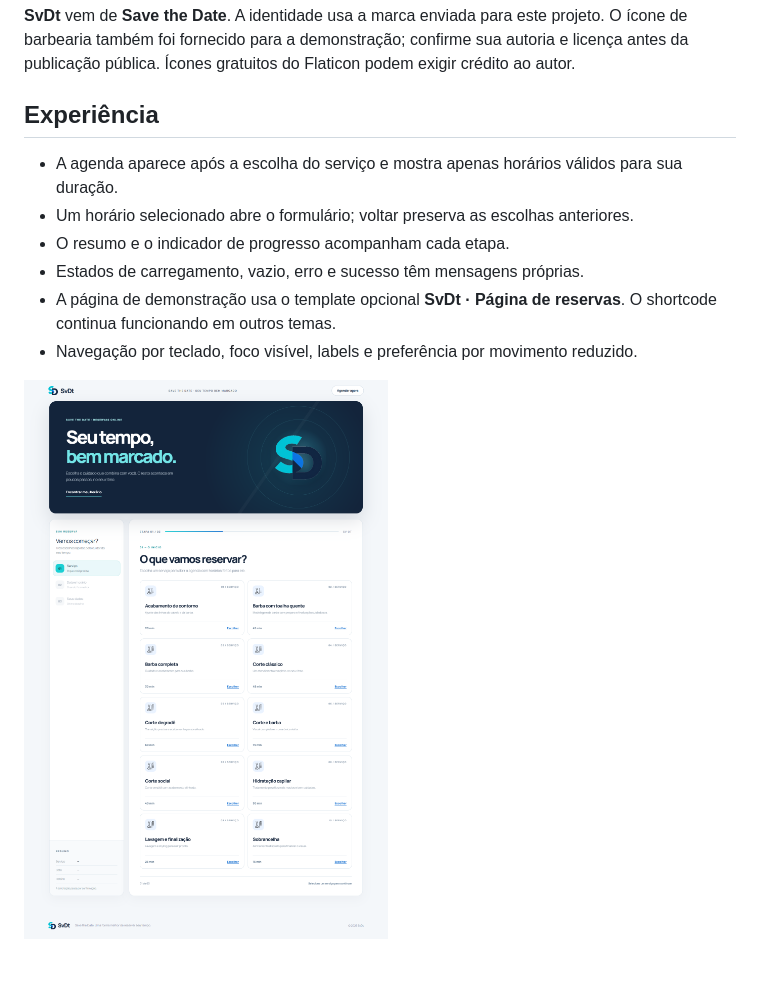
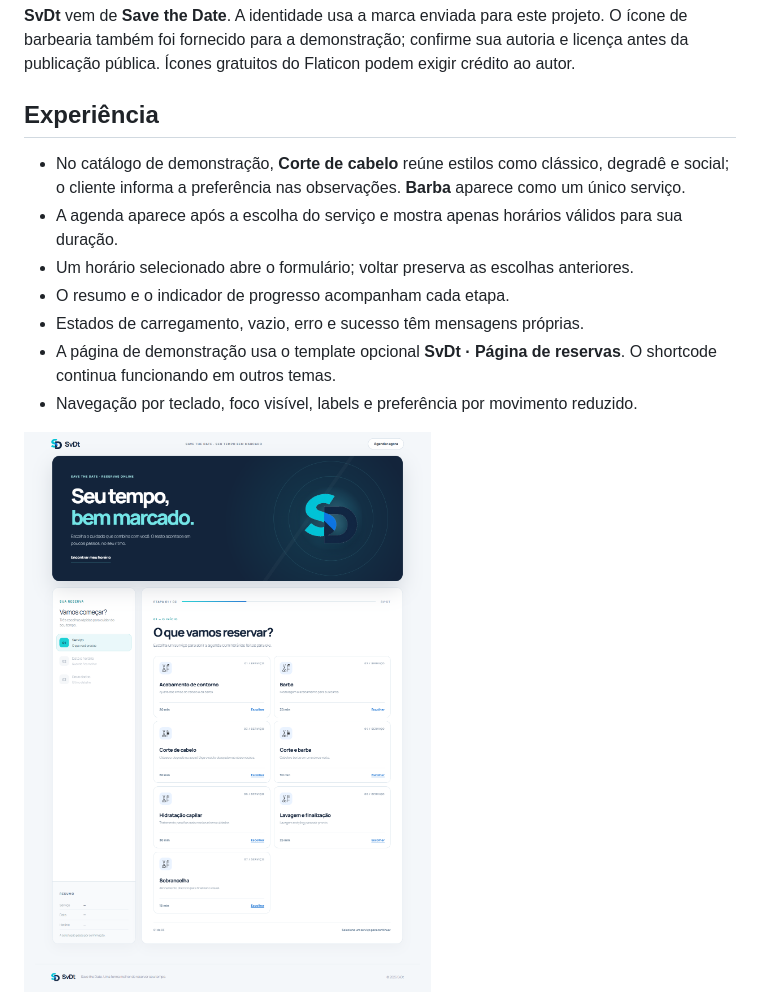
Before and after one commit to caiussord/SvDt, a Markdown page: README.md, the part around the change. Rendered like a GitHub page; pictures changed too: docs/screenshots/svdt-desktop-step1.png; blank space fills up the shorter version.

```diff
--- a/README.md
+++ b/README.md
@@ -6,6 +6,7 @@ Plugin WordPress autoral demonstrativo para negócios que atendem com hora marca
 
 ## Experiência
 
+- No catálogo de demonstração, **Corte de cabelo** reúne estilos como clássico, degradê e social; o cliente informa a preferência nas observações. **Barba** aparece como um único serviço.
 - A agenda aparece após a escolha do serviço e mostra apenas horários válidos para sua duração.
 - Um horário selecionado abre o formulário; voltar preserva as escolhas anteriores.
 - O resumo e o indicador de progresso acompanham cada etapa.
```
Also changed, not shown: docs/screenshots/svdt-mobile-step1.png, 1 other file.
